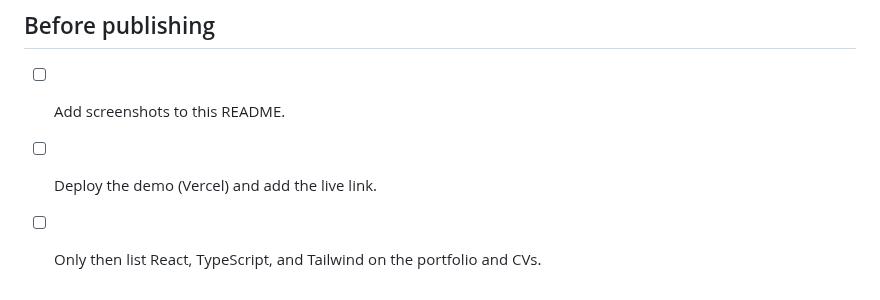
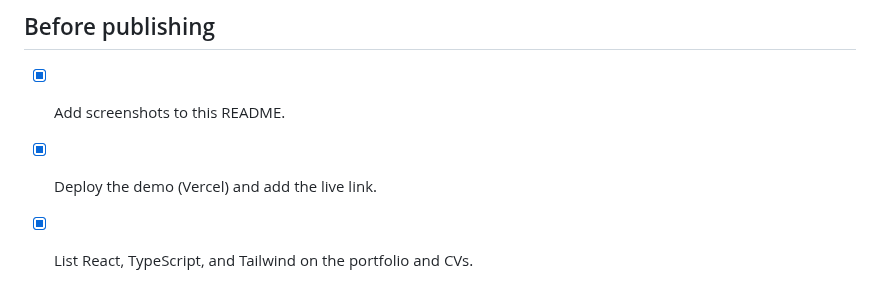
Before and after one commit to almariebu/portfolio, a Markdown page: ui-kit/README.md, the part around one of its changes. GitHub-like rendering.

```diff
--- a/ui-kit/README.md
+++ b/ui-kit/README.md
@@ -34,6 +40,6 @@ npm run e2e        # Playwright, desktop + phone width
 
 ## Before publishing
 
-- [ ] Add screenshots to this README.
-- [ ] Deploy the demo (Vercel) and add the live link.
-- [ ] Only then list React, TypeScript, and Tailwind on the portfolio and CVs.
+- [x] Add screenshots to this README.
+- [x] Deploy the demo (Vercel) and add the live link.
+- [x] List React, TypeScript, and Tailwind on the portfolio and CVs.
```
Also changed, not shown: other parts of ui-kit/README.md (+6 -0 lines), ROADMAP.md (+4 -4 lines), ui-kit/docs/desktop.png (added), ui-kit/docs/mobile.png (added), 9 other files.
